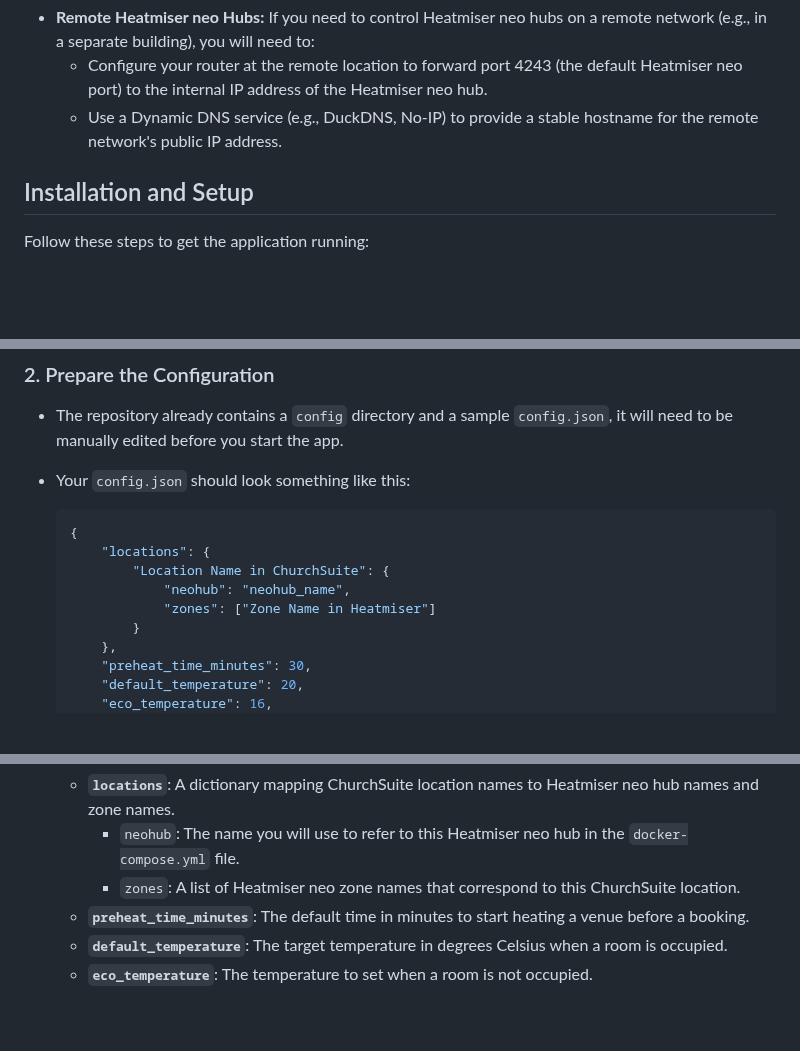
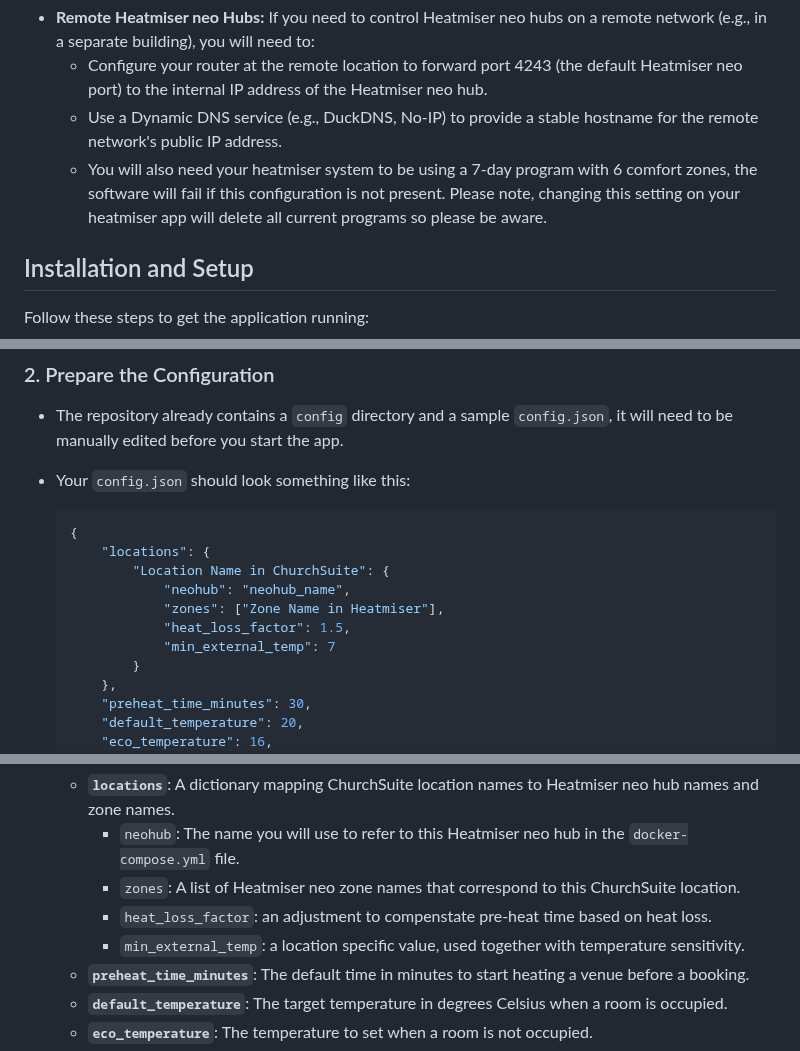
Before and after one commit to frostyflame81/churchsuite-heatmiser, a Markdown page: README.md, 3 parts joined by grey strips. Drawn GitHub-style; blank space fills up the shorter version.

Commit message:
Update README.md
added extra config info

```diff
--- a/README.md
+++ b/README.md
@@ -33,6 +33,7 @@ Before you begin, ensure you have the following installed and configured:
 * **Remote Heatmiser neo Hubs:** If you need to control Heatmiser neo hubs on a remote network (e.g., in a separate building), you will need to:
     * Configure your router at the remote location to forward port 4243 (the default Heatmiser neo port) to the internal IP address of the Heatmiser neo hub.
     * Use a Dynamic DNS service (e.g., DuckDNS, No-IP) to provide a stable hostname for the remote network's public IP address.
+    * You will also need your heatmiser system to be using a 7-day program with 6 comfort zones, the software will fail if this configuration is not present. Please note, changing this setting on your heatmiser app will delete all current programs so please be aware.
 
 ## Installation and Setup
 
@@ -57,7 +58,9 @@ cd churchsuite-heatmiser
         "locations": {
             "Location Name in ChurchSuite": {
                 "neohub": "neohub_name",
-                "zones": ["Zone Name in Heatmiser"]
+                "zones": ["Zone Name in Heatmiser"],
+                "heat_loss_factor": 1.5,
+                "min_external_temp": 7
             }
         },
         "preheat_time_minutes": 30,
@@ -71,6 +74,8 @@ cd churchsuite-heatmiser
     * **`locations`**: A dictionary mapping ChurchSuite location names to Heatmiser neo hub names and zone names.
         * `neohub`: The name you will use to refer to this Heatmiser neo hub in the `docker-compose.yml` file.
         * `zones`: A list of Heatmiser neo zone names that correspond to this ChurchSuite location.
+        * `heat_loss_factor`: an adjustment to compenstate pre-heat time based on heat loss.
+        * `min_external_temp`: a location specific value, used together with temperature sensitivity.
     * **`preheat_time_minutes`**: The default time in minutes to start heating a venue before a booking.
     * **`default_temperature`**: The target temperature in degrees Celsius when a room is occupied.
     * **`eco_temperature`**: The temperature to set when a room is not occupied.
```
